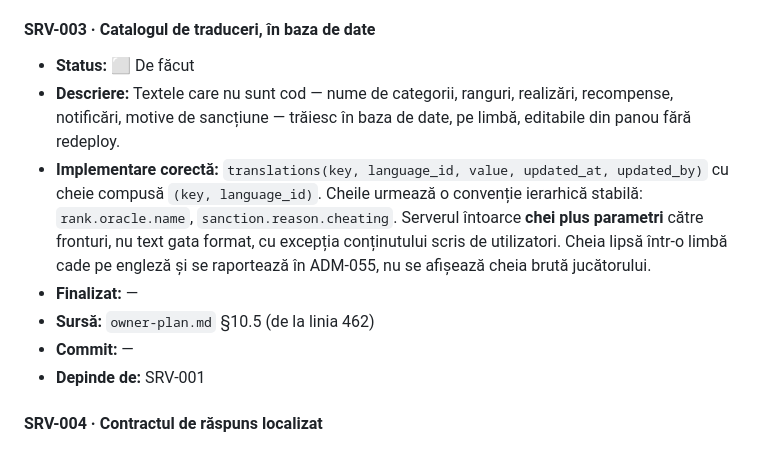
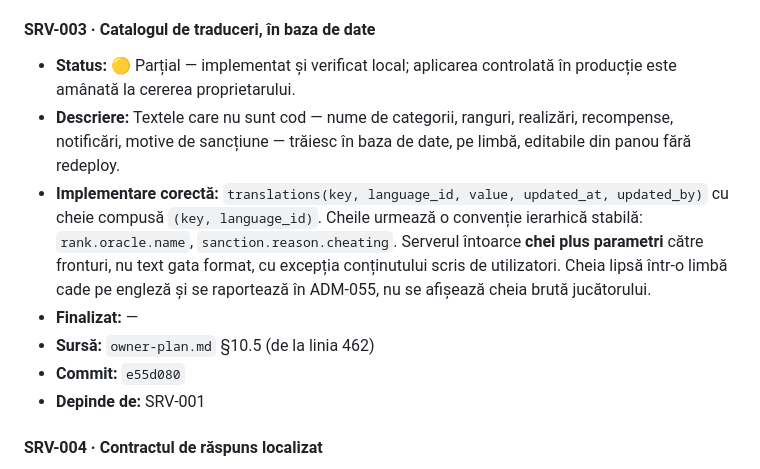
Before and after one commit to zedkode/QuitzRealm, a Markdown page: ai/tasks/01-server-core.md, the part around the change. GitHub-like rendering.

```diff
--- a/ai/tasks/01-server-core.md
+++ b/ai/tasks/01-server-core.md
@@ -36,12 +36,12 @@ va trebui migrat după.
 - **Depinde de:** SRV-001
 
 #### SRV-003 · Catalogul de traduceri, în baza de date
-- **Status:** ⬜ De făcut
+- **Status:** 🟡 Parțial — implementat și verificat local; aplicarea controlată în producție este amânată la cererea proprietarului.
 - **Descriere:** Textele care nu sunt cod — nume de categorii, ranguri, realizări, recompense, notificări, motive de sancțiune — trăiesc în baza de date, pe limbă, editabile din panou fără redeploy.
 - **Implementare corectă:** `translations(key, language_id, value, updated_at, updated_by)` cu cheie compusă `(key, language_id)`. Cheile urmează o convenție ierarhică stabilă: `rank.oracle.name`, `sanction.reason.cheating`. Serverul întoarce **chei plus parametri** către fronturi, nu text gata format, cu excepția conținutului scris de utilizatori. Cheia lipsă într-o limbă cade pe engleză și se raportează în ADM-055, nu se afișează cheia brută jucătorului.
 - **Finalizat:** —
 - **Sursă:** `owner-plan.md` §10.5 (de la linia 462)
-- **Commit:** —
+- **Commit:** `e55d080`
 - **Depinde de:** SRV-001
 
 #### SRV-004 · Contractul de răspuns localizat
```
Also changed, not shown: ai/PROMPT-CODEX.md (+1 -1 lines), memory-ai.md (+48 -0 lines).
